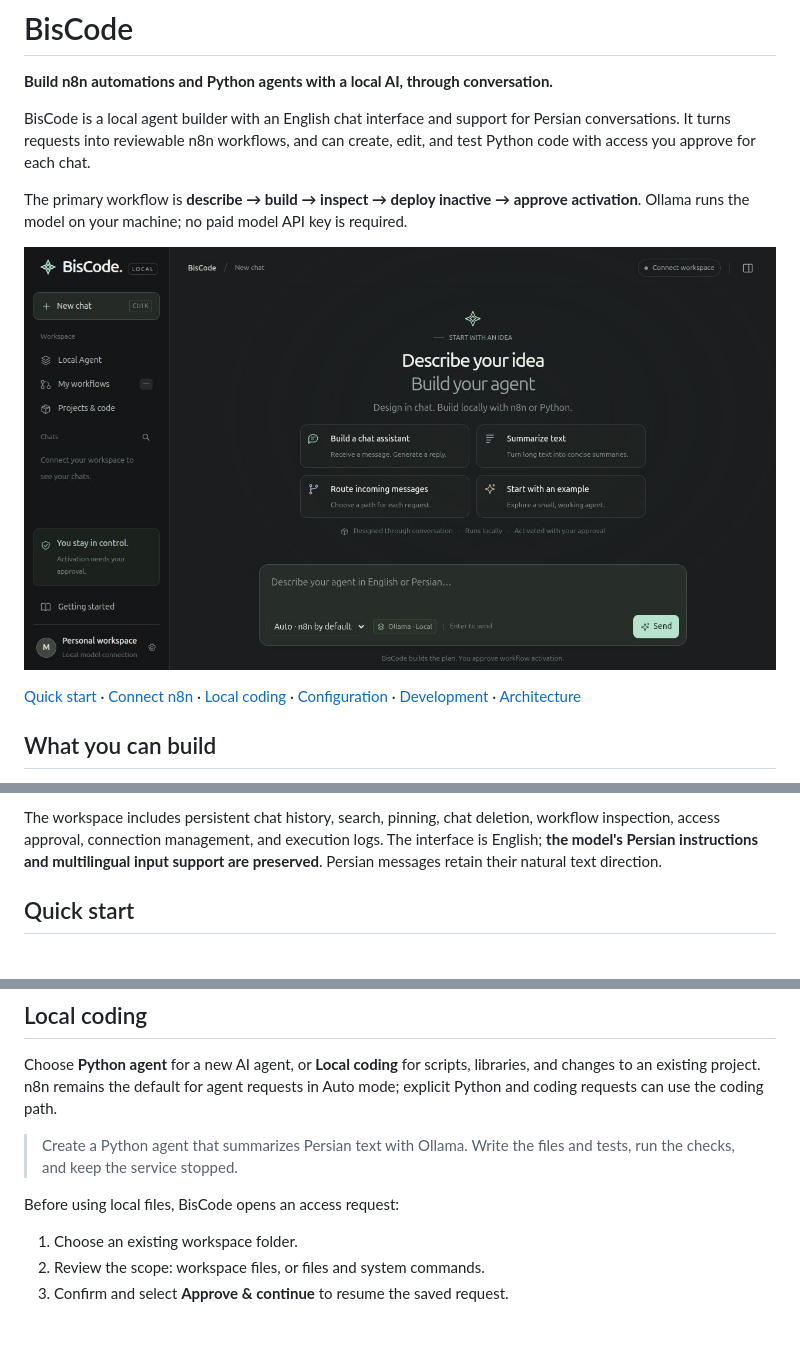
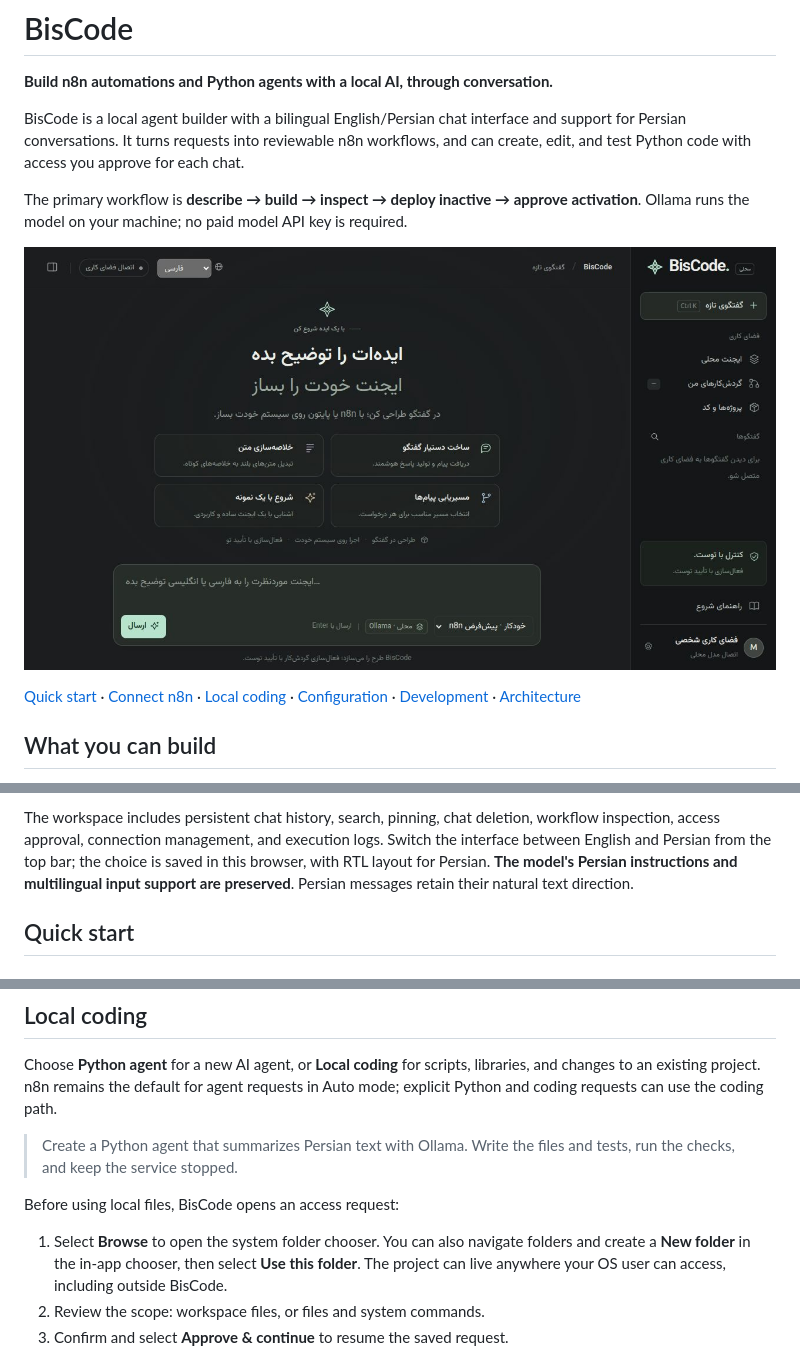
Before and after one commit to martybin/Master-AI_Agent, a Markdown page: README.md, 3 parts joined by grey strips. Rendered like a GitHub page; pictures changed too: docs/images/biscode-workspace-bilingual.jpg (added); blank space fills up the shorter version.

Commit message:
docs: explain bilingual navigation and choosing project folders on the host

```diff
--- a/README.md
+++ b/README.md
@@ -2,14 +2,14 @@
 
 **Build n8n automations and Python agents with a local AI, through conversation.**
 
-BisCode is a local agent builder with an English chat interface and support for
-Persian conversations. It turns requests into reviewable n8n workflows, and can
+BisCode is a local agent builder with a bilingual English/Persian chat interface
+and support for Persian conversations. It turns requests into reviewable n8n workflows, and can
 create, edit, and test Python code with access you approve for each chat.
 
 The primary workflow is **describe → build → inspect → deploy inactive → approve activation**.
 Ollama runs the model on your machine; no paid model API key is required.
 
-![BisCode workspace](docs/images/biscode-workspace.png)
+![BisCode workspace with Persian interface selected](docs/images/biscode-workspace-bilingual.jpg)
 
 [Quick start](#quick-start) · [Connect n8n](#connect-n8n) ·
 [Local coding](#local-coding) · [Configuration](#configuration) ·
@@ -32,8 +32,9 @@ Ollama runs the model on your machine; no paid model API key is required.
 
 The workspace includes persistent chat history, search, pinning, chat deletion,
 workflow inspection, access approval, connection management, and execution logs.
-The interface is English; **the model's Persian instructions and multilingual
-input support are preserved**. Persian messages retain their natural text direction.
+Switch the interface between English and Persian from the top bar; the choice is
+saved in this browser, with RTL layout for Persian. **The model's Persian
+instructions and multilingual input support are preserved**. Persian messages retain their natural text direction.
 
 ## Quick start
 
@@ -140,7 +141,9 @@ requests in Auto mode; explicit Python and coding requests can use the coding pa
 
 Before using local files, BisCode opens an access request:
 
-1. Choose an existing workspace folder.
+1. Select **Browse** to open the system folder chooser. You can also navigate folders
+   and create a **New folder** in the in-app chooser, then select **Use this folder**.
+   The project can live anywhere your OS user can access, including outside BisCode.
 2. Review the scope: workspace files, or files and system commands.
 3. Confirm and select **Approve & continue** to resume the saved request.
 
```
Also changed, not shown: docs/chat-ui.md (+19 -1 lines), docs/coding.md (+18 -2 lines).
